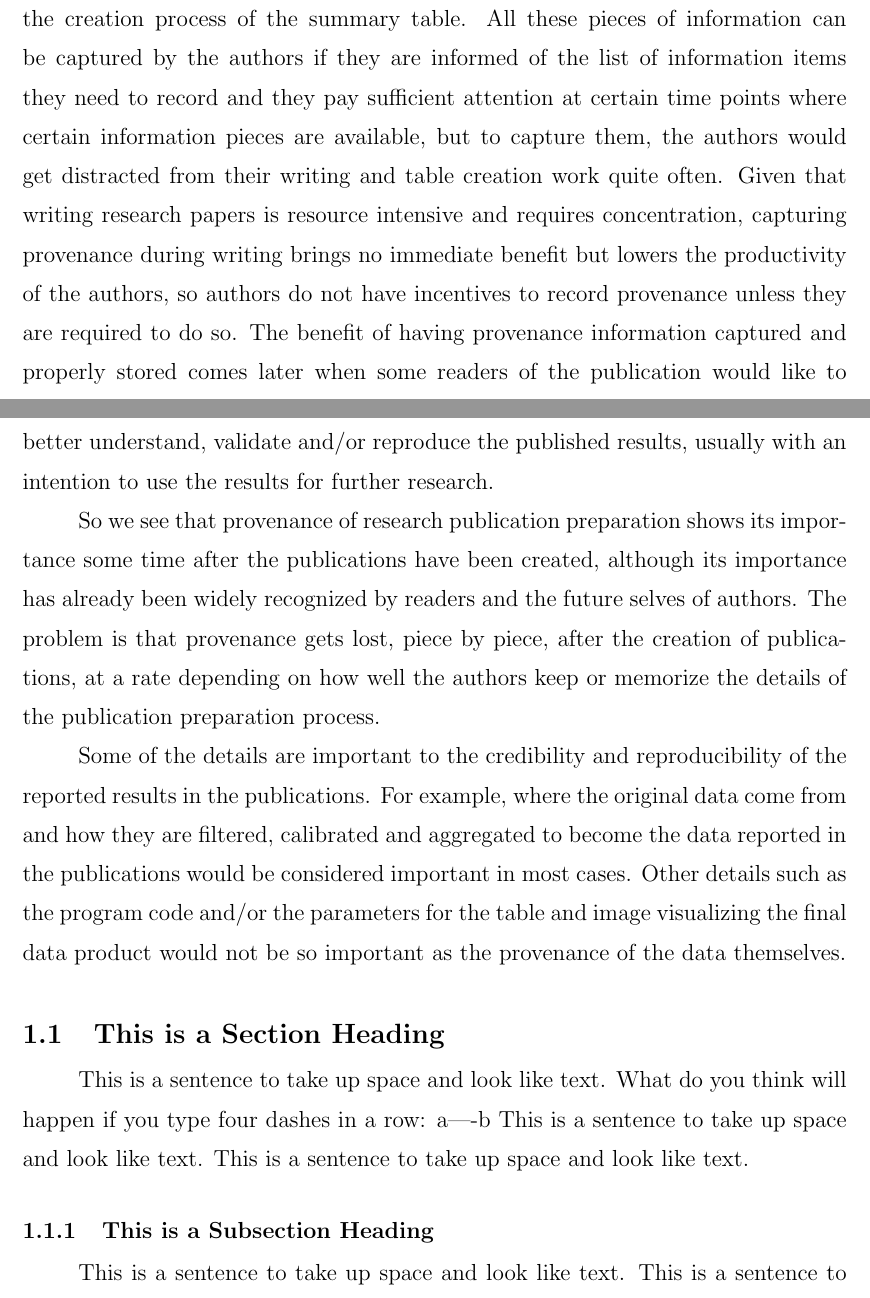
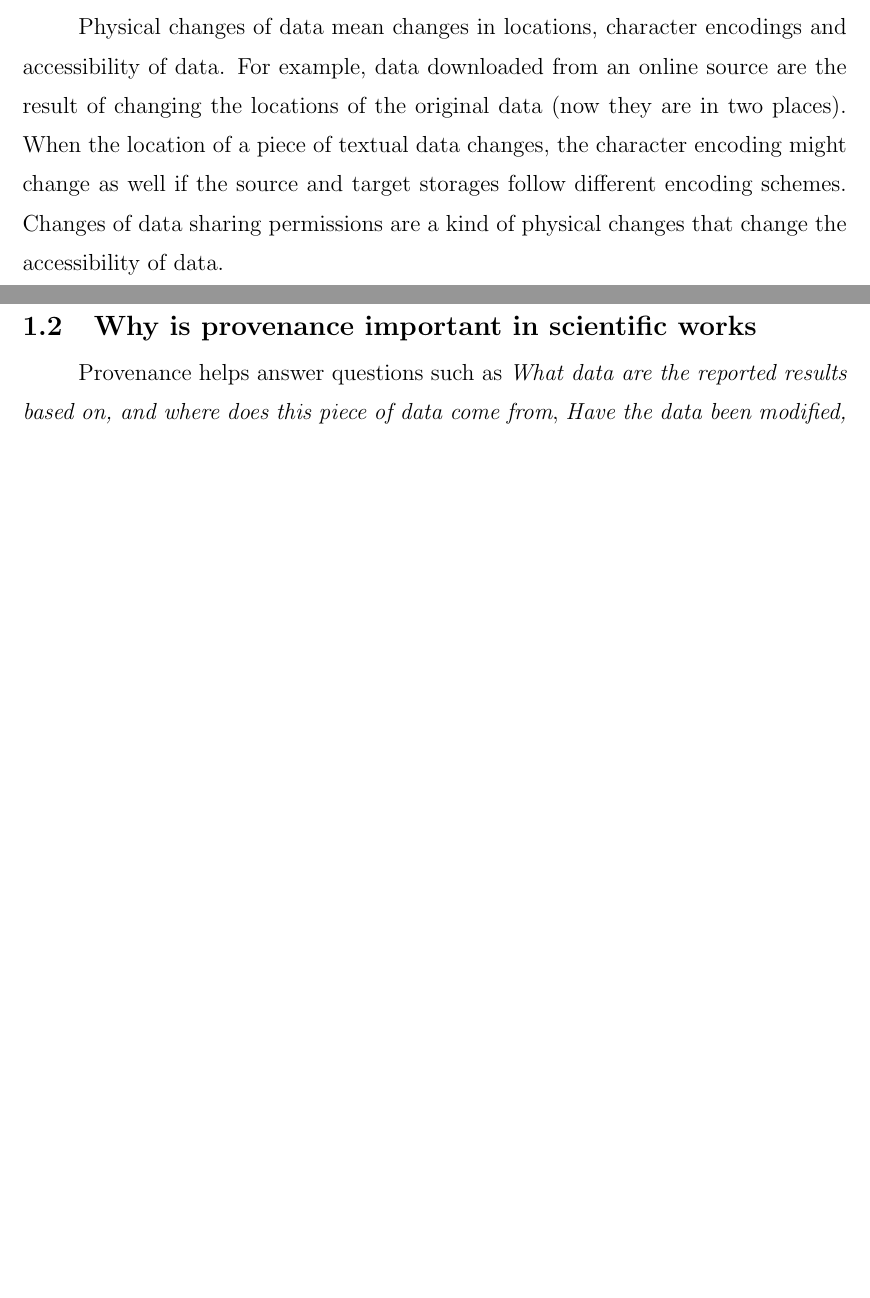
Before and after one commit to fulinyun/thesis, a LaTeX thesis (thesis.tex, which reads introduction.tex): two parts of pages 11 and 12 of 22 before the commit and two parts of pages 10 and 11 of 21 after it, joined at a grey line, cut at the place of the change, the shorter picture padded with empty space. Compiled offline with pdfLaTeX.

Commit message:
Edit introduction.tex, backup old version.

```diff
--- a/introduction.tex
+++ b/introduction.tex
@@ -11 +12,2 @@ Before the reason for this no-need-for-computational-provenance assumption is ex
 
+Syntactical changes of data mean the changes in serialization of data. A typical example is changing data serialized in XML to JSON without changing the actual content of the data.
@@ -27 +14,0 @@ Authors of a research publication have all the resources to record everything ha
-Figure~\cite{prov-pieces} illustrates how these pieces of provenance information scatter all over the creation process of the summary table.
@@ -32,20 +15,11 @@ Figure~\cite{prov-pieces} illustrates how these pieces of provenance information
-\end{figure}
-All these pieces of information can be captured by the authors if they are informed of the list of information items they need to record and they pay sufficient attention at certain time points where certain information pieces are available, but to capture them, the authors would get distracted from their writing and table creation work quite often. Given that writing research papers is resource intensive and requires concentration, capturing provenance during writing brings no immediate benefit but lowers the productivity of the authors, so authors do not have incentives to record provenance unless they are required to do so. The benefit of having provenance information captured and properly stored comes later when some readers of the publication would like to better understand, validate and/or reproduce the published results, usually with an intention to use the results for further research.
+Physical changes of data mean changes in locations, character encodings and accessibility of data. For example, data downloaded from an online source are the result of changing the locations of the original data (now they are in two places). When the location of a piece of textual data changes, the character encoding might change as well if the source and target storages follow different encoding schemes. Changes of data sharing permissions are a kind of physical changes that change the accessibility of data.
 
-So we see that provenance of research publication preparation shows its importance some time after the publications have been created, although its importance has already been widely recognized by readers and the future selves of authors. The problem is that provenance gets lost, piece by piece, after the creation of publications, at a rate depending on how well the authors keep or memorize the details of the publication preparation process.
+\section{Why is provenance important in scientific works}
+Provenance helps answer questions such as \emph{What data are the reported results based on, and where does this piece of data come from}, \emph{Have the data been modified, in what ways} \cite{davidson2008provenance}, which are critical for readers of research publications to understand and reproduce the reported results, thus they make the scientific work verifiable.
 
-Some of the details are important to the credibility and reproducibility of the reported results in the publications. For example, where the original data come from and how they are filtered, calibrated and aggregated to become the data reported in the publications would be considered important in most cases. Other details such as the program code and/or the parameters for the table and image visualizing the final data product would not be so important as the provenance of the data themselves.
+% reproducibility, replicability, repeat, reuse
+% 2014-09-29-reproducibility.txt
+Reproducibility does not only mean the readers' capability to perform exactly the same data steward activities as the authors did, but also the capability of carrying out different experiments to validate the scientific work \cite{drummond2009replicability}.
 
 
 
-\section{This is a Section Heading}
-
-This is a sentence to take up space and look like text.
-What do you think will happen if you type four dashes in a row: a----b
-This is a sentence to take up space and look like text.
-This is a sentence to take up space and look like text.
-
-\subsection{This is a Subsection Heading}
-
-This is a sentence to take up space and look like text.
-This is a sentence to take up space \cite{anotherbook}.
```
Also changed, not shown: thoughts/old-introduction.txt (added, +30 -0 lines), introduction.tex (31 more changed lines).
